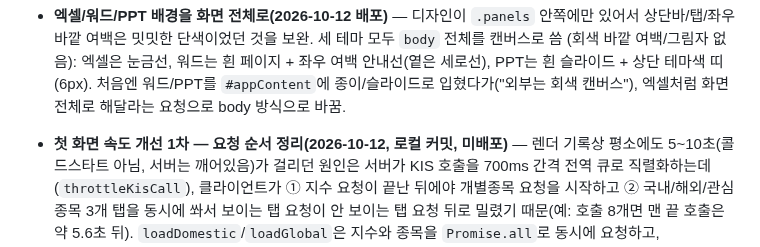
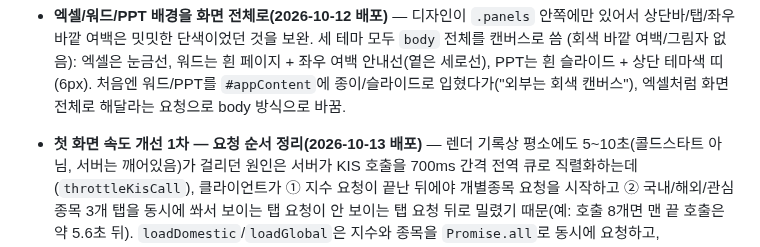
Before and after one commit to hanbb-0115/nunchi-stock, a Markdown page: HANDOFF.md, the part around the change. GitHub-like rendering.

Commit message:
docs: 첫 화면 속도 개선 1차 배포 표시
Co-Authored-By: Claude Sonnet 5.5 <noreply@anthropic.com>

```diff
--- a/HANDOFF.md
+++ b/HANDOFF.md
@@ -372,7 +372,7 @@ server-example/                              KIS 프록시 + 검색 서버 (Node
   PPT는 흰 슬라이드 + 상단 테마색 띠(6px). 처음엔 워드/PPT를 `#appContent`에 종이/슬라이드로
   입혔다가("외부는 회색 캔버스"), 엑셀처럼 화면 전체로 해달라는 요청으로 body 방식으로 바꿈.
 
-- **첫 화면 속도 개선 1차 — 요청 순서 정리(2026-10-12, 로컬 커밋, 미배포)** — 렌더 기록상 평소에도
+- **첫 화면 속도 개선 1차 — 요청 순서 정리(2026-10-13 배포)** — 렌더 기록상 평소에도
   5~10초(콜드스타트 아님, 서버는 깨어있음)가 걸리던 원인은 서버가 KIS 호출을 700ms 간격 전역
   큐로 직렬화하는데(`throttleKisCall`), 클라이언트가 ① 지수 요청이 끝난 뒤에야 개별종목 요청을
   시작하고 ② 국내/해외/관심종목 3개 탭을 동시에 쏴서 보이는 탭 요청이 안 보이는 탭 요청 뒤로
```
